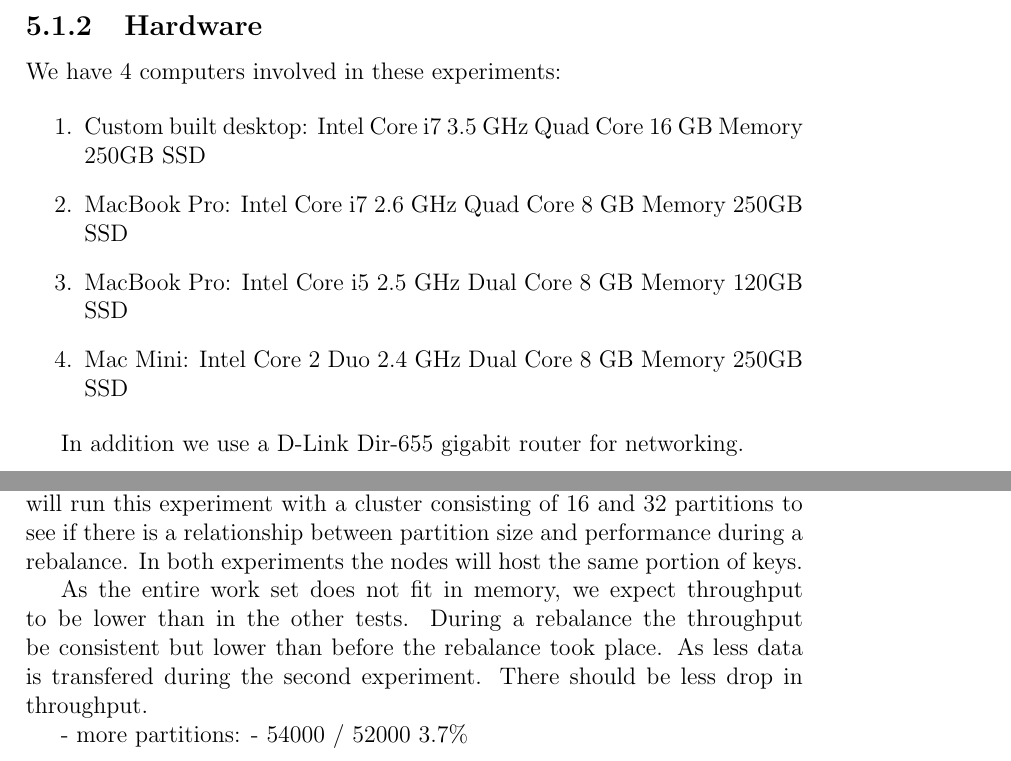
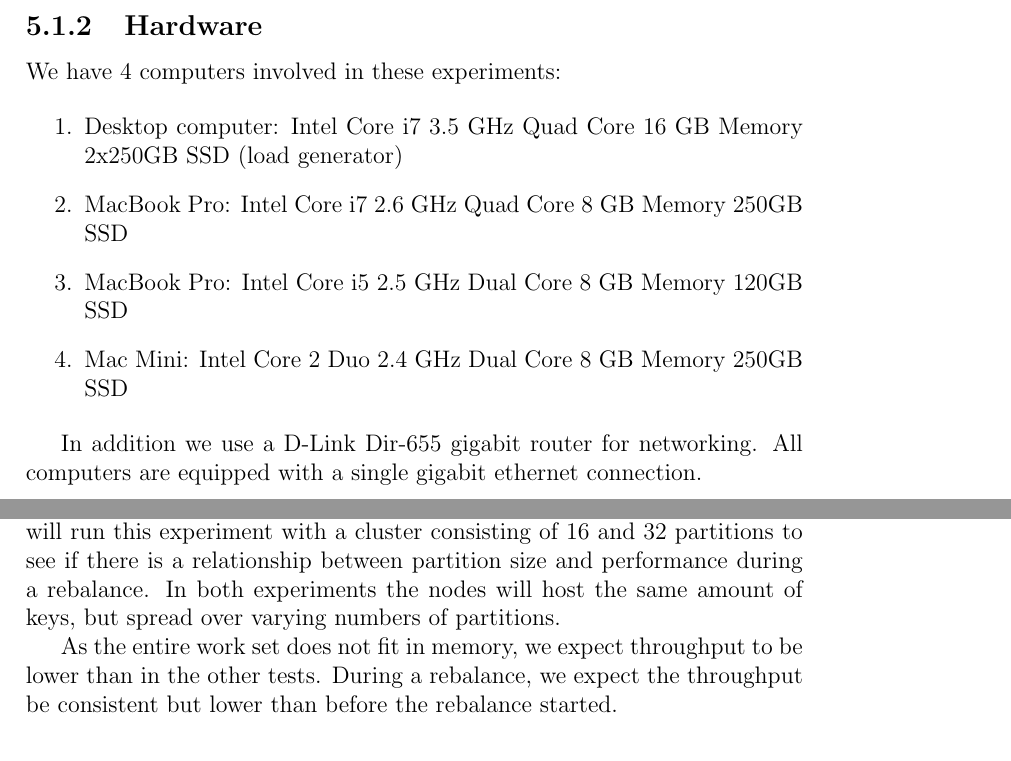
Before and after one commit to esiqveland/masteroppgave, a LaTeX thesis (rapport/rapport.tex, which reads rapport/results/experiments.tex): two parts of pages 59 and 62 of 86, joined at a grey line, cut so that both start at the same text. Compiled offline with pdfLaTeX.

Commit message:
experiment review

```diff
--- a/rapport/results/experiments.tex
+++ b/rapport/results/experiments.tex
@@ -39,13 +39,13 @@
 We have 4 computers involved in these experiments:
 
 \begin{enumerate}
-	\item Custom built desktop: Intel Core i7 3.5 GHz Quad Core  16 GB Memory 250GB SSD
+	\item Desktop computer: Intel Core i7 3.5 GHz Quad Core  16 GB Memory 2x250GB SSD (load generator)
 	\item MacBook Pro: Intel Core i7 2.6 GHz Quad Core 8 GB Memory 250GB SSD
 	\item MacBook Pro: Intel Core i5 2.5 GHz Dual Core 8 GB Memory 120GB SSD
 	\item Mac Mini: Intel Core 2 Duo 2.4 GHz Dual Core 8 GB Memory 250GB SSD
 \end{enumerate}
 
-In addition we use a D-Link Dir-655 gigabit router for networking.
+In addition we use a D-Link Dir-655 gigabit router for networking. All computers are equipped with a single gigabit ethernet connection.
 
 \subsection{Software}
 All computers run Apple OS X 10.9.2 operating system and Java JDK 1.7.0\_51.
@@ -92,11 +92,6 @@
 We expect the system to perform poorly during the initial phase as both computers will be running at near max capacity. After we add third computer and move the first partition the performance should increase. As the system migrates more partitions away from the struggling nodes the overall performance should keep increasing until it can keep up with maximum workload.
 
 \subsubsection{Large scale move of partitions}
-Finally we want to investigate how much throughput suffers during a rebalance. We will increase the size of the data set to 15 million records to have a longer rebalance stage. This will also make sure that the entire work set does not fit in memory. We run this as a stand alone test because the other tests moving data too quickly to yield enough data points for proper analysis. We will run this experiment with a cluster consisting of 16 and 32 partitions to see if there is a relationship between partition size and performance during a rebalance. In both experiments the nodes will host the same portion of keys.
+Finally we want to investigate how much throughput suffers during a rebalance. We will increase the size of the data set to 15 million records to have a longer rebalance stage. This will also make sure that the entire work set does not fit in memory. We run this as a stand alone test because the other tests moving data too quickly to yield enough data points for proper analysis. We will run this experiment with a cluster consisting of 16 and 32 partitions to see if there is a relationship between partition size and performance during a rebalance. In both experiments the nodes will host the same amount of keys, but spread over varying numbers of partitions.
 
-As the entire work set does not fit in memory, we expect throughput to be lower than in the other tests. During a rebalance the throughput be consistent but lower than before the rebalance took place. As less data is transfered during the second experiment. There should be less drop in throughput.
-
-
-
-- more partitions:
-	- 54000 / 52000 3.7\%
+As the entire work set does not fit in memory, we expect throughput to be lower than in the other tests. During a rebalance, we expect the throughput be consistent but lower than before the rebalance started.
```
